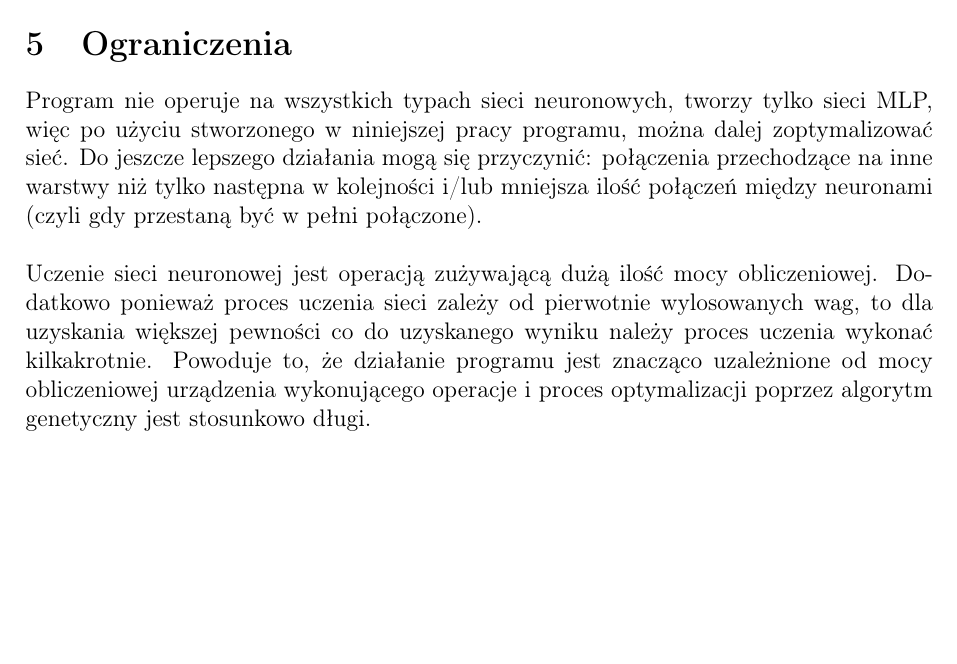
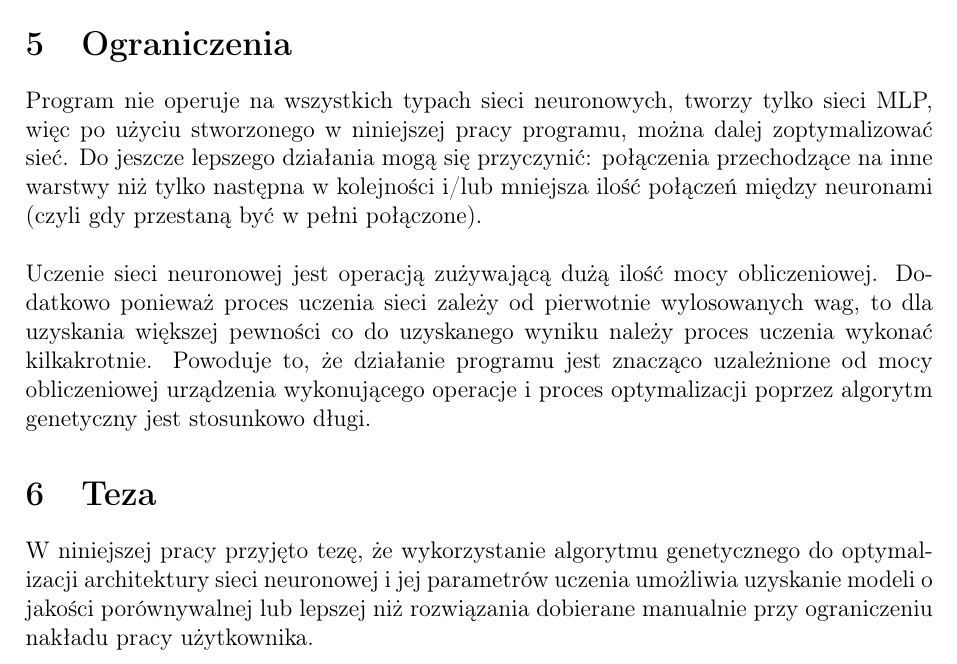
Before and after one commit to zlog7918/gaaml, a LaTeX document (end/t.tex): part of page 2 of 2, cut so that both start at the same text, the shorter picture padded with empty space. Compiled offline with pdfLaTeX.

Commit message:
thesis section

```diff
--- a/end/t.tex
+++ b/end/t.tex
@@ -132,6 +132,14 @@ Powoduje to, że działanie programu jest znacząco uzależnione
 od mocy obliczeniowej urządzenia wykonującego operacje
 i proces optymalizacji poprzez algorytm genetyczny
 jest stosunkowo długi.
+
+\section{Teza}
+W niniejszej pracy przyjęto tezę,
+że wykorzystanie algorytmu genetycznego
+do optymalizacji architektury sieci neuronowej
+i jej parametrów uczenia umożliwia uzyskanie modeli
+o jakości porównywalnej lub lepszej niż rozwiązania dobierane manualnie
+przy ograniczeniu nakładu pracy użytkownika.
 
 % \section{Wstęp teoretyczny}
 % \subsection{Sieć neuronowa}
```
